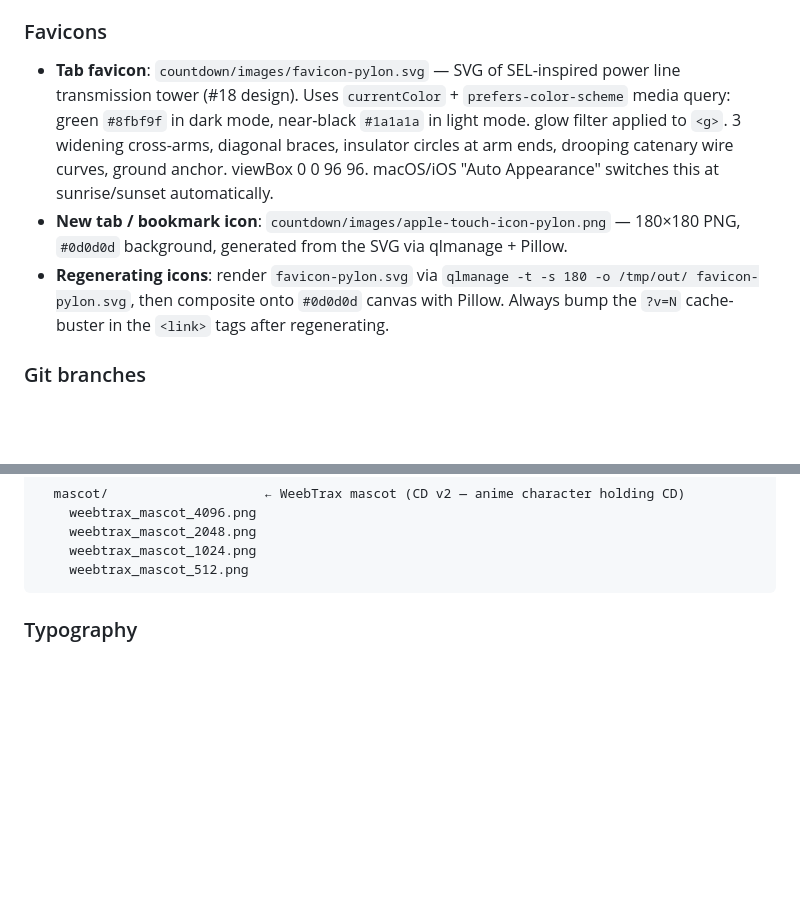
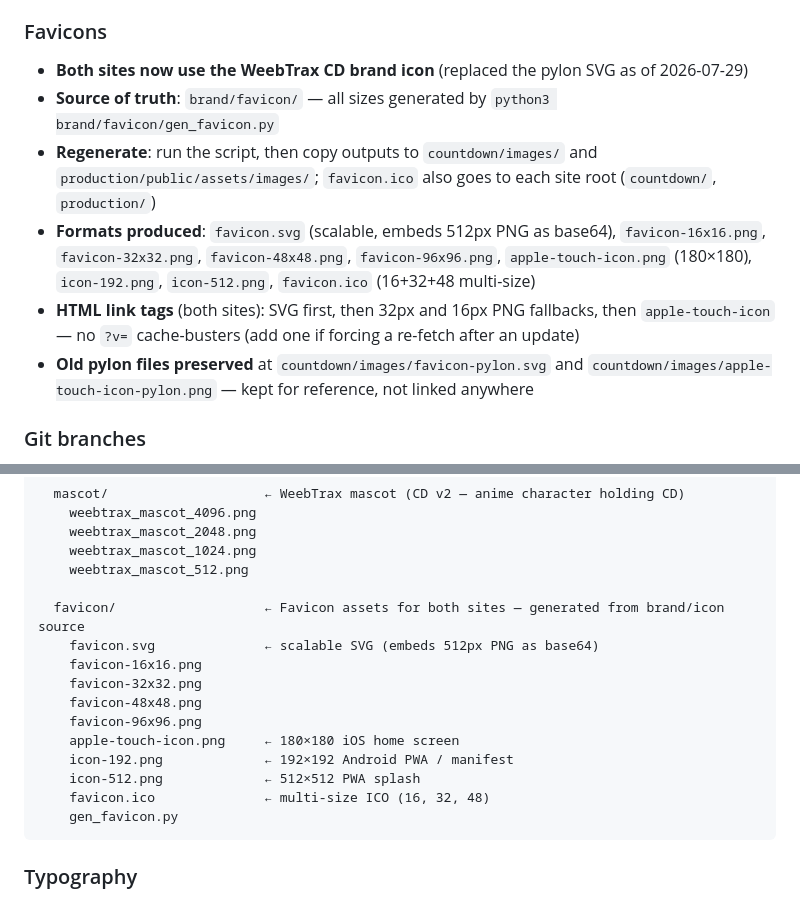
Before and after one commit to MrMalachi/weebtrax-website, a Markdown page: .claude/CLAUDE.md, 2 parts joined by grey strips. Rendered like a GitHub page; blank space fills up the shorter version.

Commit message:
docs: update CLAUDE.md with favicon system
Documents new brand/favicon/ folder, gen_favicon.py workflow, and
file distribution across countdown and production sites.

Co-Authored-By: Claude Sonnet 4.6 <noreply@anthropic.com>

````diff
--- a/.claude/CLAUDE.md
+++ b/.claude/CLAUDE.md
@@ -314,9 +314,12 @@ production/                 ← never deployed pre-launch, lives only in git
 - **Launch target**: `2026-08-29T12:00:00` (local time) — hardcoded in `countdown/index.html` JS
 
 ### Favicons
-- **Tab favicon**: `countdown/images/favicon-pylon.svg` — SVG of SEL-inspired power line transmission tower (#18 design). Uses `currentColor` + `prefers-color-scheme` media query: green `#8fbf9f` in dark mode, near-black `#1a1a1a` in light mode. glow filter applied to `<g>`. 3 widening cross-arms, diagonal braces, insulator circles at arm ends, drooping catenary wire curves, ground anchor. viewBox 0 0 96 96. macOS/iOS "Auto Appearance" switches this at sunrise/sunset automatically.
-- **New tab / bookmark icon**: `countdown/images/apple-touch-icon-pylon.png` — 180×180 PNG, `#0d0d0d` background, generated from the SVG via qlmanage + Pillow.
-- **Regenerating icons**: render `favicon-pylon.svg` via `qlmanage -t -s 180 -o /tmp/out/ favicon-pylon.svg`, then composite onto `#0d0d0d` canvas with Pillow. Always bump the `?v=N` cache-buster in the `<link>` tags after regenerating.
+- **Both sites now use the WeebTrax CD brand icon** (replaced the pylon SVG as of 2026-07-29)
+- **Source of truth**: `brand/favicon/` — all sizes generated by `python3 brand/favicon/gen_favicon.py`
+- **Regenerate**: run the script, then copy outputs to `countdown/images/` and `production/public/assets/images/`; `favicon.ico` also goes to each site root (`countdown/`, `production/`)
+- **Formats produced**: `favicon.svg` (scalable, embeds 512px PNG as base64), `favicon-16x16.png`, `favicon-32x32.png`, `favicon-48x48.png`, `favicon-96x96.png`, `apple-touch-icon.png` (180×180), `icon-192.png`, `icon-512.png`, `favicon.ico` (16+32+48 multi-size)
+- **HTML link tags** (both sites): SVG first, then 32px and 16px PNG fallbacks, then `apple-touch-icon` — no `?v=` cache-busters (add one if forcing a re-fetch after an update)
+- **Old pylon files preserved** at `countdown/images/favicon-pylon.svg` and `countdown/images/apple-touch-icon-pylon.png` — kept for reference, not linked anywhere
 
 ### Git branches
 - `main` — contains both `countdown/` and `production/`; Cloudflare deploys from `countdown/` via build output directory setting
@@ -371,6 +374,18 @@ brand/
     weebtrax_mascot_2048.png
     weebtrax_mascot_1024.png
     weebtrax_mascot_512.png
+
+  favicon/                   ← Favicon assets for both sites — generated from brand/icon source
+    favicon.svg              ← scalable SVG (embeds 512px PNG as base64)
+    favicon-16x16.png
+    favicon-32x32.png
+    favicon-48x48.png
+    favicon-96x96.png
+    apple-touch-icon.png     ← 180×180 iOS home screen
+    icon-192.png             ← 192×192 Android PWA / manifest
+    icon-512.png             ← 512×512 PWA splash
+    favicon.ico              ← multi-size ICO (16, 32, 48)
+    gen_favicon.py
 ```
 
 ### Typography
````
